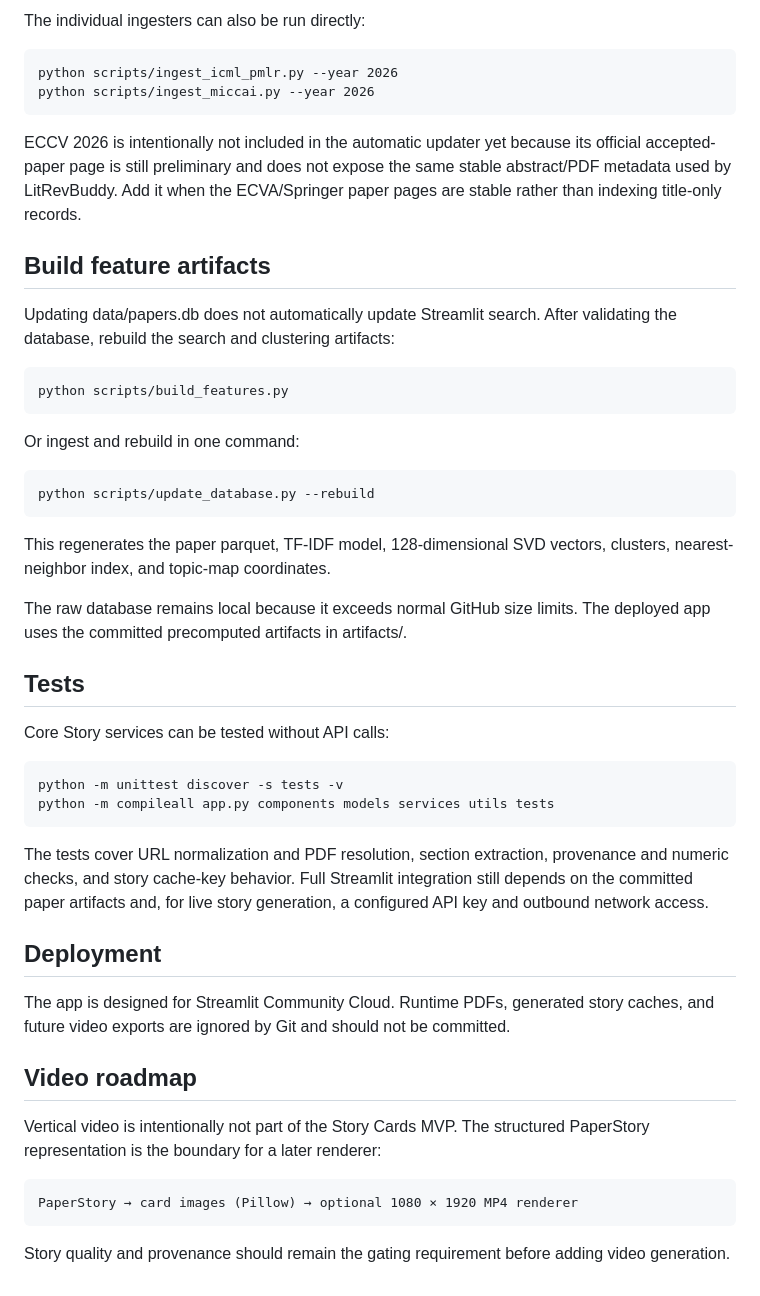
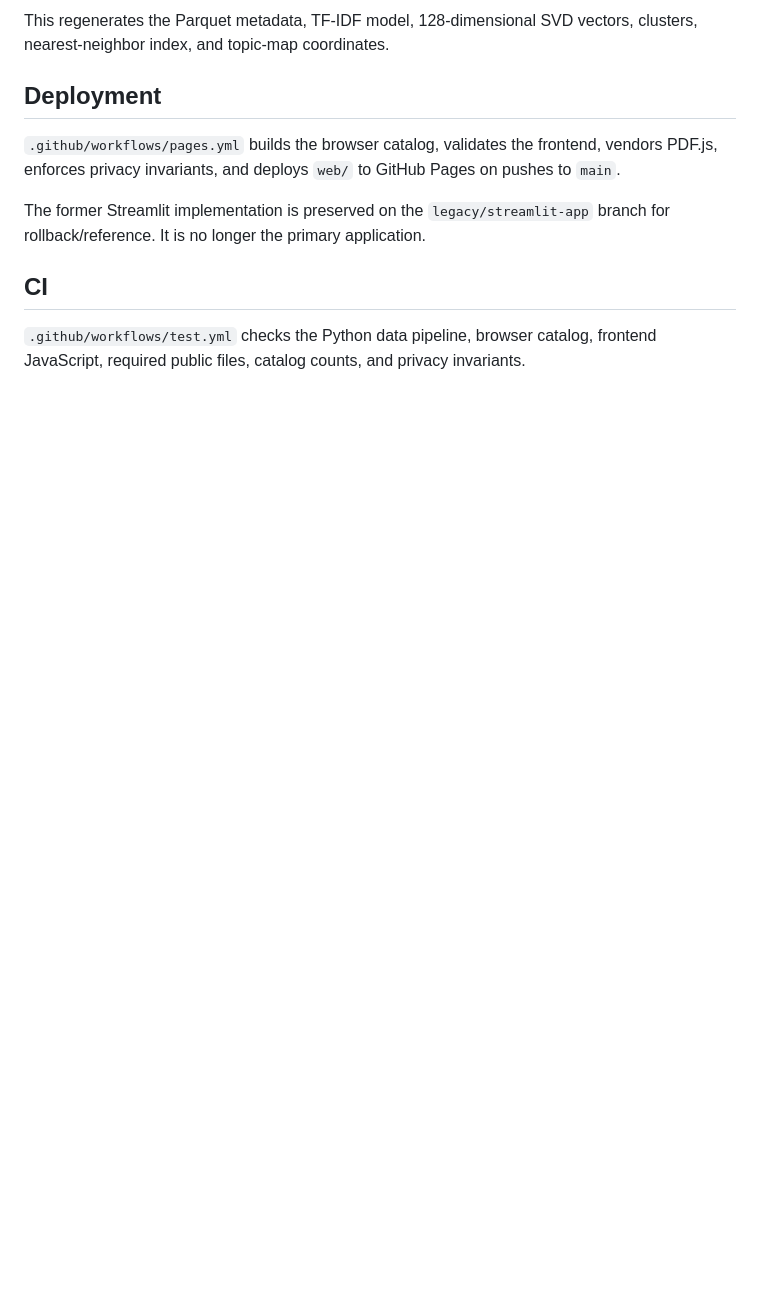
Before and after one commit to learntobuild-AS10/LitRevBuddy, a Markdown page: README.md, the part around one of its changes. Rendered like a GitHub page; blank space fills up the shorter version.

Commit message:
Document GitHub Pages as primary application

```diff
--- a/README.md
+++ b/README.md
@@ -117,41 +115,11 @@ To update only one source:
-The individual ingesters can also be run directly:
-
-    python scripts/ingest_icml_pmlr.py --year 2026
-    python scripts/ingest_miccai.py --year 2026
-
-ECCV 2026 is intentionally not included in the automatic updater yet because its official accepted-paper page is still preliminary and does not expose the same stable abstract/PDF metadata used by LitRevBuddy. Add it when the ECVA/Springer paper pages are stable rather than indexing title-only records.
-
-## Build feature artifacts
-
-Updating data/papers.db does not automatically update Streamlit search. After validating the database, rebuild the search and clustering artifacts:
-
-    python scripts/build_features.py
-
-Or ingest and rebuild in one command:
-
-    python scripts/update_database.py --rebuild
-
-This regenerates the paper parquet, TF-IDF model, 128-dimensional SVD vectors, clusters, nearest-neighbor index, and topic-map coordinates.
-
-The raw database remains local because it exceeds normal GitHub size limits. The deployed app uses the committed precomputed artifacts in artifacts/.
-
-## Tests
-
-Core Story services can be tested without API calls:
-
-    python -m unittest discover -s tests -v
-    python -m compileall app.py components models services utils tests
-
-The tests cover URL normalization and PDF resolution, section extraction, provenance and numeric checks, and story cache-key behavior. Full Streamlit integration still depends on the committed paper artifacts and, for live story generation, a configured API key and outbound network access.
+This regenerates the Parquet metadata, TF-IDF model, 128-dimensional SVD vectors, clusters, nearest-neighbor index, and topic-map coordinates.
 
 ## Deployment
 
-The app is designed for Streamlit Community Cloud. Runtime PDFs, generated story caches, and future video exports are ignored by Git and should not be committed.
+`.github/workflows/pages.yml` builds the browser catalog, validates the frontend, vendors PDF.js, enforces privacy invariants, and deploys `web/` to GitHub Pages on pushes to `main`.
 
-## Video roadmap
+The former Streamlit implementation is preserved on the `legacy/streamlit-app` branch for rollback/reference. It is no longer the primary application.
 
-Vertical video is intentionally not part of the Story Cards MVP. The structured PaperStory representation is the boundary for a later renderer:
+## CI
 
-    PaperStory → card images (Pillow) → optional 1080 × 1920 MP4 renderer
-
-Story quality and provenance should remain the gating requirement before adding video generation.
+`.github/workflows/test.yml` checks the Python data pipeline, browser catalog, frontend JavaScript, required public files, catalog counts, and privacy invariants.
```
Also changed, not shown: other parts of README.md (+83 -85 lines).
